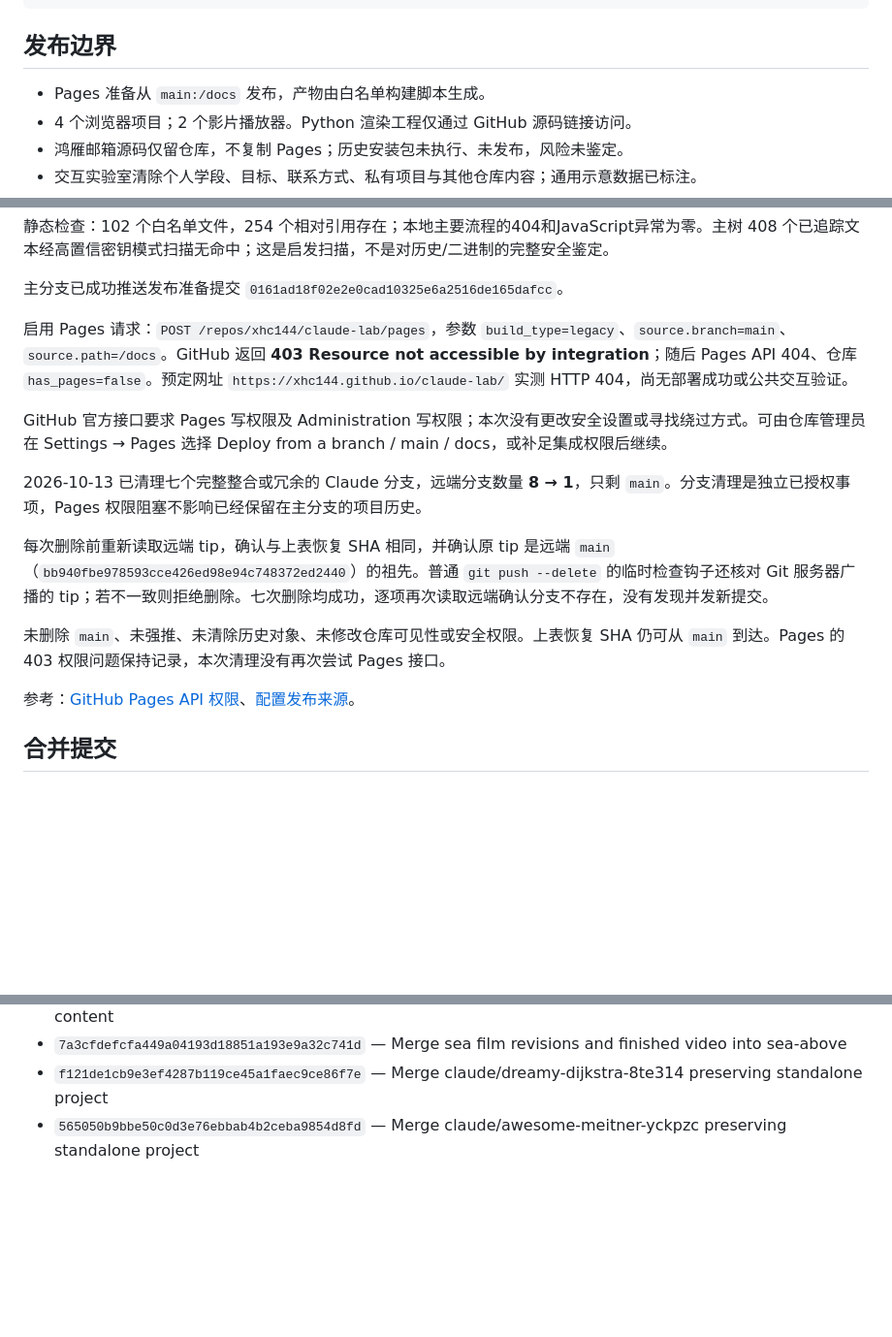
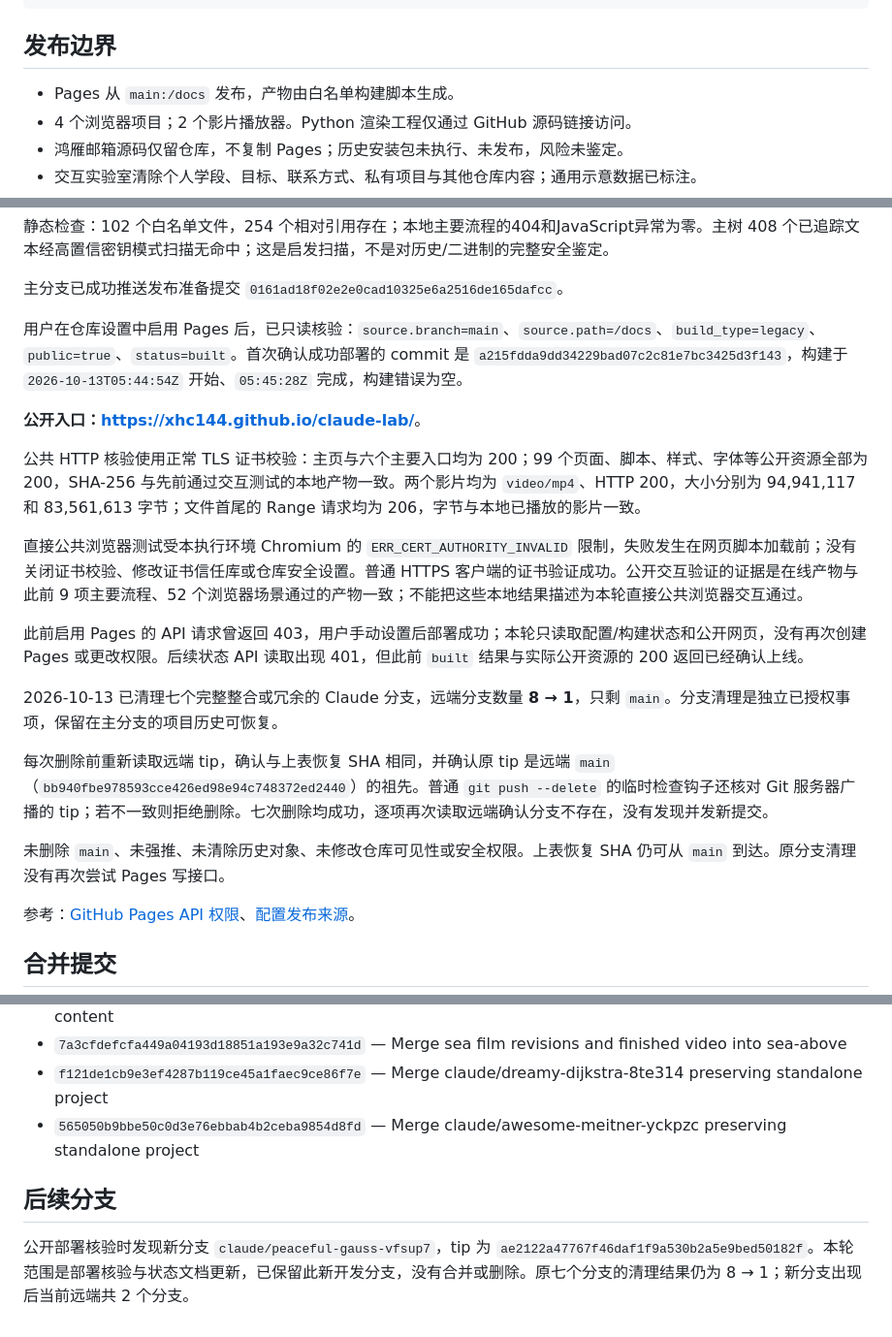
Before and after one commit to xhc144/claude-lab, a Markdown page: docs/INTEGRATION.md, 3 parts joined by grey strips. Shown at 97% size. GitHub-like rendering; blank space fills up the shorter version.

Commit message:
Confirm live Pages deployment and public resource verification

```diff
--- a/docs/INTEGRATION.md
+++ b/docs/INTEGRATION.md
@@ -26,7 +26,7 @@ git push origin recovered-project
 
 ## 发布边界
 
-- Pages 准备从 `main:/docs` 发布，产物由白名单构建脚本生成。
+- Pages 从 `main:/docs` 发布，产物由白名单构建脚本生成。
 - 4 个浏览器项目；2 个影片播放器。Python 渲染工程仅通过 GitHub 源码链接访问。
 - 鸿雁邮箱源码仅留仓库，不复制 Pages；历史安装包未执行、未发布，风险未鉴定。
 - 交互实验室清除个人学段、目标、联系方式、私有项目与其他仓库内容；通用示意数据已标注。
@@ -46,15 +46,21 @@ git push origin recovered-project
 
 主分支已成功推送发布准备提交 `0161ad18f02e2e0cad10325e6a2516de165dafcc`。
 
-启用 Pages 请求：`POST /repos/xhc144/claude-lab/pages`，参数 `build_type=legacy`、`source.branch=main`、`source.path=/docs`。GitHub 返回 **403 Resource not accessible by integration**；随后 Pages API 404、仓库 `has_pages=false`。预定网址 `https://xhc144.github.io/claude-lab/` 实测 HTTP 404，尚无部署成功或公共交互验证。
+用户在仓库设置中启用 Pages 后，已只读核验：`source.branch=main`、`source.path=/docs`、`build_type=legacy`、`public=true`、`status=built`。首次确认成功部署的 commit 是 `a215fdda9dd34229bad07c2c81e7bc3425d3f143`，构建于 `2026-10-13T05:44:54Z` 开始、`05:45:28Z` 完成，构建错误为空。
 
-GitHub 官方接口要求 Pages 写权限及 Administration 写权限；本次没有更改安全设置或寻找绕过方式。可由仓库管理员在 Settings → Pages 选择 Deploy from a branch / main / docs，或补足集成权限后继续。
+**公开入口：[https://xhc144.github.io/claude-lab/](https://xhc144.github.io/claude-lab/)**。
 
-2026-10-13 已清理七个完整整合或冗余的 Claude 分支，远端分支数量 **8 → 1**，只剩 `main`。分支清理是独立已授权事项，Pages 权限阻塞不影响已经保留在主分支的项目历史。
+公共 HTTP 核验使用正常 TLS 证书校验：主页与六个主要入口均为 200；99 个页面、脚本、样式、字体等公开资源全部为 200，SHA-256 与先前通过交互测试的本地产物一致。两个影片均为 `video/mp4`、HTTP 200，大小分别为 94,941,117 和 83,561,613 字节；文件首尾的 Range 请求均为 206，字节与本地已播放的影片一致。
+
+直接公共浏览器测试受本执行环境 Chromium 的 `ERR_CERT_AUTHORITY_INVALID` 限制，失败发生在网页脚本加载前；没有关闭证书校验、修改证书信任库或仓库安全设置。普通 HTTPS 客户端的证书验证成功。公开交互验证的证据是在线产物与此前 9 项主要流程、52 个浏览器场景通过的产物一致；不能把这些本地结果描述为本轮直接公共浏览器交互通过。
+
+此前启用 Pages 的 API 请求曾返回 403，用户手动设置后部署成功；本轮只读取配置/构建状态和公开网页，没有再次创建 Pages 或更改权限。后续状态 API 读取出现 401，但此前 `built` 结果与实际公开资源的 200 返回已经确认上线。
+
+2026-10-13 已清理七个完整整合或冗余的 Claude 分支，远端分支数量 **8 → 1**，只剩 `main`。分支清理是独立已授权事项，保留在主分支的项目历史可恢复。
 
 每次删除前重新读取远端 tip，确认与上表恢复 SHA 相同，并确认原 tip 是远端 `main`（`bb940fbe978593cce426ed98e94c748372ed2440`）的祖先。普通 `git push --delete` 的临时检查钩子还核对 Git 服务器广播的 tip；若不一致则拒绝删除。七次删除均成功，逐项再次读取远端确认分支不存在，没有发现并发新提交。
 
-未删除 `main`、未强推、未清除历史对象、未修改仓库可见性或安全权限。上表恢复 SHA 仍可从 `main` 到达。Pages 的 403 权限问题保持记录，本次清理没有再次尝试 Pages 接口。
+未删除 `main`、未强推、未清除历史对象、未修改仓库可见性或安全权限。上表恢复 SHA 仍可从 `main` 到达。原分支清理没有再次尝试 Pages 写接口。
 
 参考：[GitHub Pages API 权限](https://docs.github.com/en/rest/pages/pages#create-a-github-pages-site)、[配置发布来源](https://docs.github.com/en/pages/getting-started-with-github-pages/configuring-a-publishing-source-for-your-github-pages-site)。
 
@@ -65,3 +71,7 @@ GitHub 官方接口要求 Pages 写权限及 Administration 写权限；本次
 - `7a3cfdefcfa449a04193d18851a193e9a32c741d` — Merge sea film revisions and finished video into sea-above
 - `f121de1cb9e3ef4287b119ce45a1faec9ce86f7e` — Merge claude/dreamy-dijkstra-8te314 preserving standalone project
 - `565050b9bbe50c0d3e76ebbab4b2ceba9854d8fd` — Merge claude/awesome-meitner-yckpzc preserving standalone project
+
+## 后续分支
+
+公开部署核验时发现新分支 `claude/peaceful-gauss-vfsup7`，tip 为 `ae2122a47767f46daf1f9a530b2a5e9bed50182f`。本轮范围是部署核验与状态文档更新，已保留此新开发分支，没有合并或删除。原七个分支的清理结果仍为 8 → 1；新分支出现后当前远端共 2 个分支。
```
Also changed, not shown: README.md (+4 -4 lines), sea-above/README.md (+1 -1 lines).
